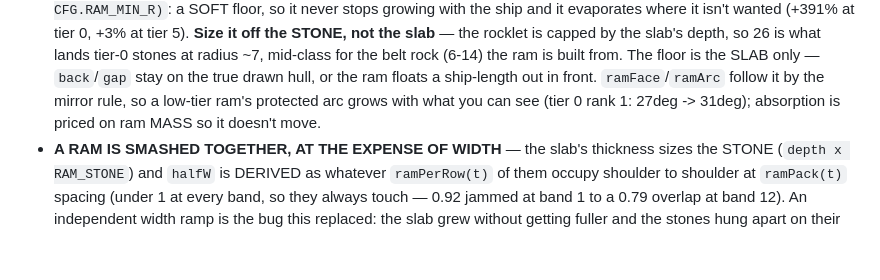
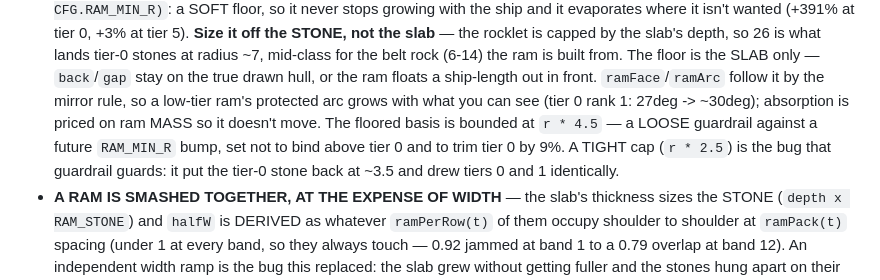
Before and after one commit to mark3apps/solar-slinger, a Markdown page: CLAUDE.md, the part around the change. GitHub-like rendering; blank space fills up the shorter version.

```diff
--- a/CLAUDE.md
+++ b/CLAUDE.md
@@ -520,7 +520,10 @@ Plus the three scaling rules that make a big debris cascade affordable:
   ~7, mid-class for the belt rock (6-14) the ram is built from. The floor is the SLAB only —
   `back`/`gap` stay on the true drawn hull, or the ram floats a ship-length out in front.
   `ramFace`/`ramArc` follow it by the mirror rule, so a low-tier ram's protected arc grows with what
-  you can see (tier 0 rank 1: 27deg -> 31deg); absorption is priced on ram MASS so it doesn't move.
+  you can see (tier 0 rank 1: 27deg -> ~30deg); absorption is priced on ram MASS so it doesn't move.
+  The floored basis is bounded at `r * 4.5` — a LOOSE guardrail against a future `RAM_MIN_R` bump,
+  set not to bind above tier 0 and to trim tier 0 by 9%. A TIGHT cap (`r * 2.5`) is the bug that
+  guardrail guards: it put the tier-0 stone back at ~3.5 and drew tiers 0 and 1 identically.
 - **A RAM IS SMASHED TOGETHER, AT THE EXPENSE OF WIDTH** — the slab's thickness sizes the STONE
   (`depth x RAM_STONE`) and `halfW` is DERIVED as whatever `ramPerRow(t)` of them occupy shoulder to
   shoulder at `ramPack(t)` spacing (under 1 at every band, so they always touch — 0.92 jammed at band
```
Also changed, not shown: docs/design-laws.md (+12 -1 lines).
